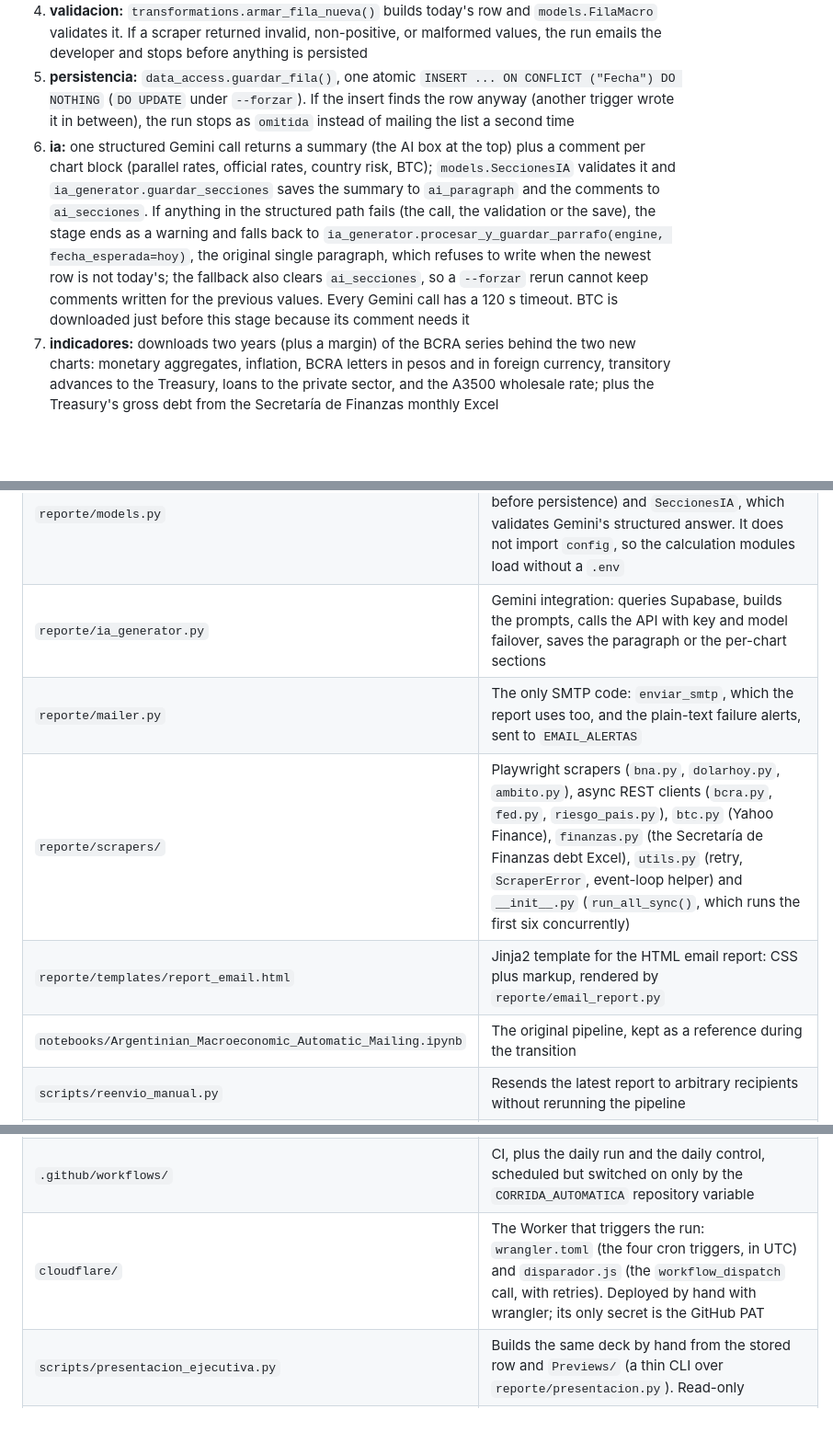
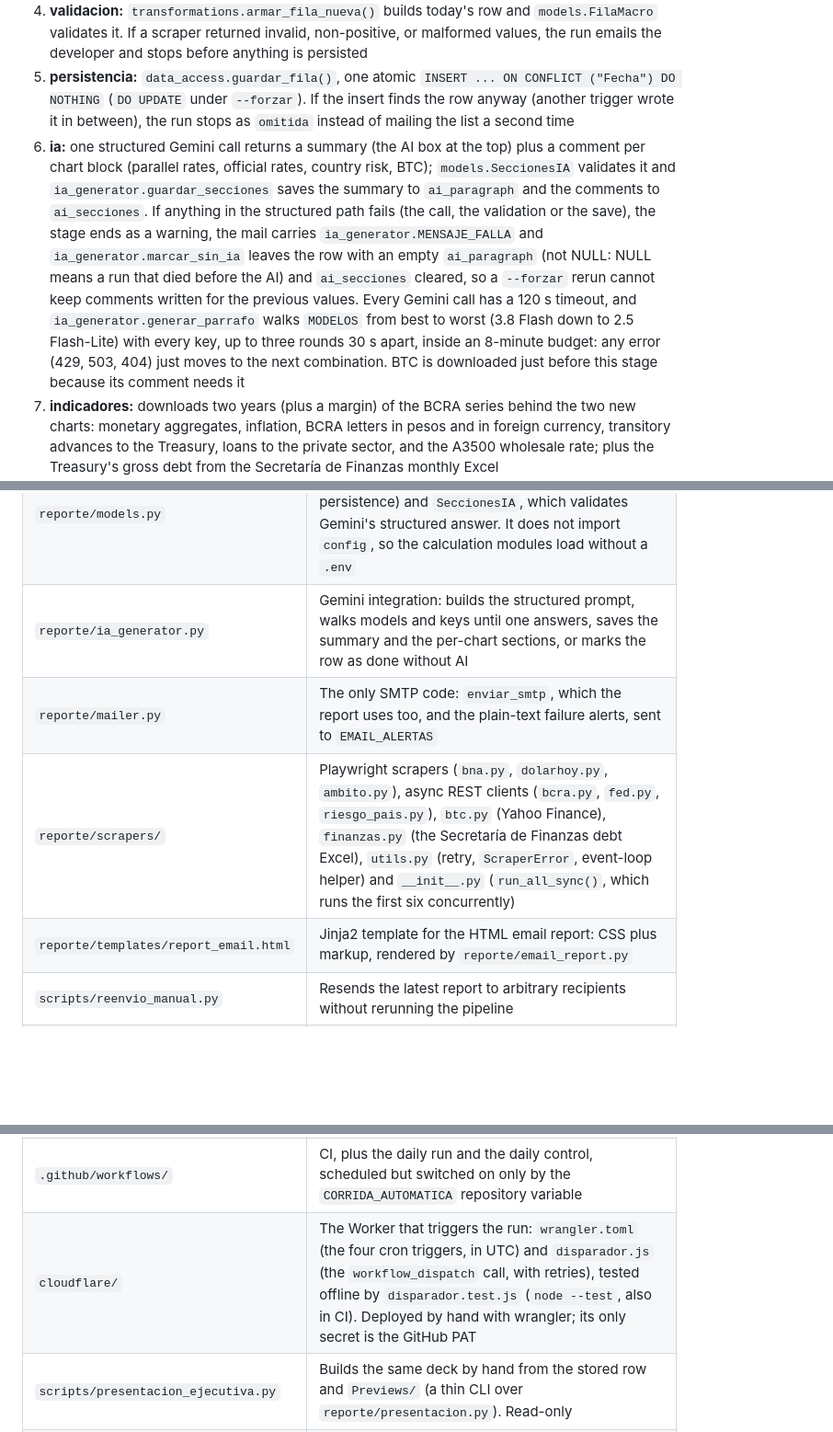
Before and after one commit to mauroemartinez/RPA-exchange-rate-scraping-automatic-mailing, a Markdown page: AGENTS.md, 3 parts joined by grey strips. Shown: that part at 92% size. GitHub-like rendering; blank space fills up the shorter version.

```diff
--- a/AGENTS.md
+++ b/AGENTS.md
@@ -59,7 +57,7 @@ See "Manual resend" below.
 3. **scraping:** `reporte.scrapers.run_all_sync()` runs all six sources concurrently via `asyncio.gather()` and returns their results in a fixed order: BNA (billetes + divisas tabs), DolarHoy (blue), Ambito (MEP + euro blue), riesgo país, BCRA (BADLAR id=140 and monthly inflation id=27), and the St. Louis FED (EFFR). The three HTTP sources share one `httpx.AsyncClient`. A `ScraperError` emails an alert and stops the run
 4. **validacion:** `transformations.armar_fila_nueva()` builds today's row and `models.FilaMacro` validates it. If a scraper returned invalid, non-positive, or malformed values, the run emails the developer and stops before anything is persisted
 5. **persistencia:** `data_access.guardar_fila()`, one atomic `INSERT ... ON CONFLICT ("Fecha") DO NOTHING` (`DO UPDATE` under `--forzar`). If the insert finds the row anyway (another trigger wrote it in between), the run stops as `omitida` instead of mailing the list a second time
-6. **ia:** one structured Gemini call returns a summary (the AI box at the top) plus a comment per chart block (parallel rates, official rates, country risk, BTC); `models.SeccionesIA` validates it and `ia_generator.guardar_secciones` saves the summary to `ai_paragraph` and the comments to `ai_secciones`. If anything in the structured path fails (the call, the validation or the save), the stage ends as a warning and falls back to `ia_generator.procesar_y_guardar_parrafo(engine, fecha_esperada=hoy)`, the original single paragraph, which refuses to write when the newest row is not today's; the fallback also clears `ai_secciones`, so a `--forzar` rerun cannot keep comments written for the previous values. Every Gemini call has a 120 s timeout. BTC is downloaded just before this stage because its comment needs it
+6. **ia:** one structured Gemini call returns a summary (the AI box at the top) plus a comment per chart block (parallel rates, official rates, country risk, BTC); `models.SeccionesIA` validates it and `ia_generator.guardar_secciones` saves the summary to `ai_paragraph` and the comments to `ai_secciones`. If anything in the structured path fails (the call, the validation or the save), the stage ends as a warning, the mail carries `ia_generator.MENSAJE_FALLA` and `ia_generator.marcar_sin_ia` leaves the row with an empty `ai_paragraph` (not NULL: NULL means a run that died before the AI) and `ai_secciones` cleared, so a `--forzar` rerun cannot keep comments written for the previous values. Every Gemini call has a 120 s timeout, and `ia_generator.generar_parrafo` walks `MODELOS` from best to worst (3.8 Flash down to 2.5 Flash-Lite) with every key, up to three rounds 30 s apart, inside an 8-minute budget: any error (429, 503, 404) just moves to the next combination. BTC is downloaded just before this stage because its comment needs it
 7. **indicadores:** downloads two years (plus a margin) of the BCRA series behind the two new charts: monetary aggregates, inflation, BCRA letters in pesos and in foreign currency, transitory advances to the Treasury, loans to the private sector, and the A3500 wholesale rate; plus the Treasury's gross debt from the Secretaría de Finanzas monthly Excel (`reporte/scrapers/finanzas.py`, read by labels, with provisional months flagged). Each series is validated on its own: a broken one is dropped, a stale one is used with a notice. It only reads, so it also runs in a dry run; a source that fails is a warning and the mail goes without the chart that needs it
 8. **graficos:** `reporte/charts.py` draws six JPGs: the four of the notebook plus `Agregados Monetarios.jpg` and `Deuda en Dólares.jpg`. Debt is always shown in USD: series published in pesos are converted, only for display, with the A3500 rate of each day. BTC/USD comes from Yahoo Finance through `reporte/scrapers/btc.py`; if Yahoo fails, the mail goes out without that chart instead of the whole run dying
 9. **mail:** `reporte/email_report.py` renders `reporte/templates/report_email.html` with Jinja2 and sends the two variants in parallel: one to `EMAIL_RECEIVER`, and one to `EMAIL_RECEIVER_CSV` with the full history attached as CSV, generated at send time from the same data as the report. The two new charts carry a plain-language explanation plus one sentence computed in Python with the latest figures and their dates (`reporte/indicadores.py`); Gemini does not write those. A failed send marks the run as failed
@@ -87,17 +85,16 @@ The pipeline is a faithful port of the notebook: fed the same inputs, the four J
 | `reporte/fechas.py` | Today's date in Argentina time and Spanish month names, independent of the machine's timezone and locale |
 | `reporte/config.py` | Typed, validated settings loaded once from `.env`; import `settings` from here instead of reading `os.environ` |
 | `reporte/models.py` | The row's columns in table order (`COLUMNAS_*`), its Pydantic schema (the validation contract before persistence) and `SeccionesIA`, which validates Gemini's structured answer. It does not import `config`, so the calculation modules load without a `.env` |
-| `reporte/ia_generator.py` | Gemini integration: queries Supabase, builds the prompts, calls the API with key and model failover, saves the paragraph or the per-chart sections |
+| `reporte/ia_generator.py` | Gemini integration: builds the structured prompt, walks models and keys until one answers, saves the summary and the per-chart sections, or marks the row as done without AI |
 | `reporte/mailer.py` | The only SMTP code: `enviar_smtp`, which the report uses too, and the plain-text failure alerts, sent to `EMAIL_ALERTAS` |
 | `reporte/scrapers/` | Playwright scrapers (`bna.py`, `dolarhoy.py`, `ambito.py`), async REST clients (`bcra.py`, `fed.py`, `riesgo_pais.py`), `btc.py` (Yahoo Finance), `finanzas.py` (the Secretaría de Finanzas debt Excel), `utils.py` (retry, `ScraperError`, event-loop helper) and `__init__.py` (`run_all_sync()`, which runs the first six concurrently) |
 | `reporte/templates/report_email.html` | Jinja2 template for the HTML email report: CSS plus markup, rendered by `reporte/email_report.py` |
-| `notebooks/Argentinian_Macroeconomic_Automatic_Mailing.ipynb` | The original pipeline, kept as a reference during the transition |
 | `scripts/reenvio_manual.py` | Resends the latest report to arbitrary recipients without rerunning the pipeline |
 | `scripts/agregados_monetarios.py` | Summary and preview charts of the aggregates and debt series; `--guardar` loads their full history into `Fact_Series_Macro` |
 | `scripts/control_diario.py` | Dead man's switch: on a business day without today's row, exits 1 and emails an alert (`--sin-alerta` only reports). Read-only |
 | `reporte/scrapers/feriados.py` | National holidays from ArgentinaDatos, used to skip non-business days |
 | `.github/workflows/` | CI, plus the daily run and the daily control, scheduled but switched on only by the `CORRIDA_AUTOMATICA` repository variable |
-| `cloudflare/` | The Worker that triggers the run: `wrangler.toml` (the four cron triggers, in UTC) and `disparador.js` (the `workflow_dispatch` call, with retries). Deployed by hand with wrangler; its only secret is the GitHub PAT |
+| `cloudflare/` | The Worker that triggers the run: `wrangler.toml` (the four cron triggers, in UTC) and `disparador.js` (the `workflow_dispatch` call, with retries), tested offline by `disparador.test.js` (`node --test`, also in CI). Deployed by hand with wrangler; its only secret is the GitHub PAT |
 | `scripts/presentacion_ejecutiva.py` | Builds the same deck by hand from the stored row and `Previews/` (a thin CLI over `reporte/presentacion.py`). Read-only |
 | `dashboard/app.py` | Prototype (roadmap phase 5), to be reviewed later: Streamlit dashboard over the full history, with its own `dashboard/requirements.txt`. Read-only, does not import `reporte/config.py` |
 | `notebooks/laboratorio_sql.ipynb` | Read-only SQL lab: every query run through its `consulta()` goes inside a `READ ONLY` transaction |
```
Also changed, not shown: other parts of AGENTS.md (+1 -3 lines), README.md (+3 -3 lines), Assets/Architecture.png, Assets/diagramas/arquitectura-dark.png, Assets/diagramas/control-de-la-corrida-dark.png (added), Assets/diagramas/despliegue.png (deleted), Assets/diagramas/secuencia-diaria.png (deleted), 13 other files.
